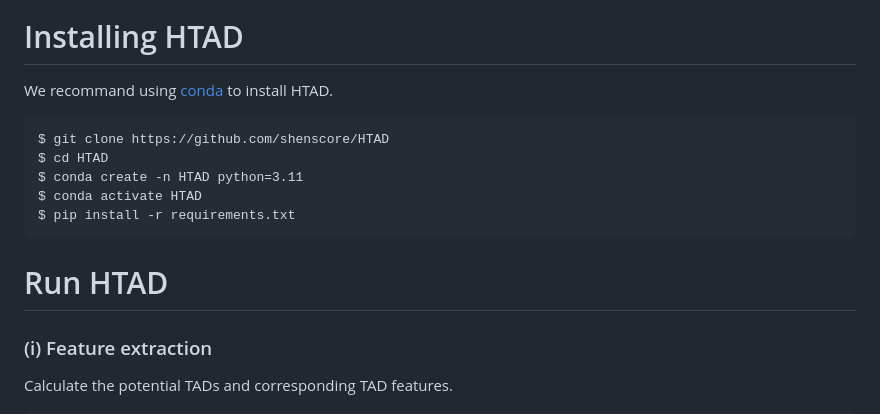
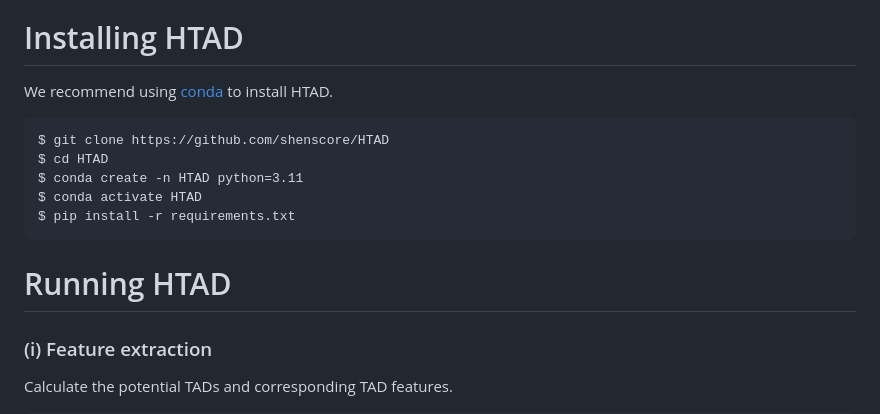
Before and after one commit to shenscore/ATAD, a Markdown page: README.md, the part around the change. Drawn GitHub-style.

````diff
--- a/README.md
+++ b/README.md
@@ -5,7 +5,7 @@ HTAD is an Active Learning Tool for Matrix-based Detection of Chromatin Domain
 
 The instructions below or [this video](https://youtu.be/6sXjTXPWQEI?si=YFzYAEPfdwdMyXb4) can help you install and run HTAD.
 # Installing HTAD
-We recommand using [conda](https://github.com/conda/conda) to install HTAD.
+We recommend using [conda](https://github.com/conda/conda) to install HTAD.
 ```
 $ git clone https://github.com/shenscore/HTAD
 $ cd HTAD
@@ -13,7 +13,7 @@ $ conda create -n HTAD python=3.11
 $ conda activate HTAD
 $ pip install -r requirements.txt
 ```
-# Run HTAD
+# Running HTAD
 ### (i) Feature extraction
 Calculate the potential TADs and corresponding TAD features.
 ```
````
